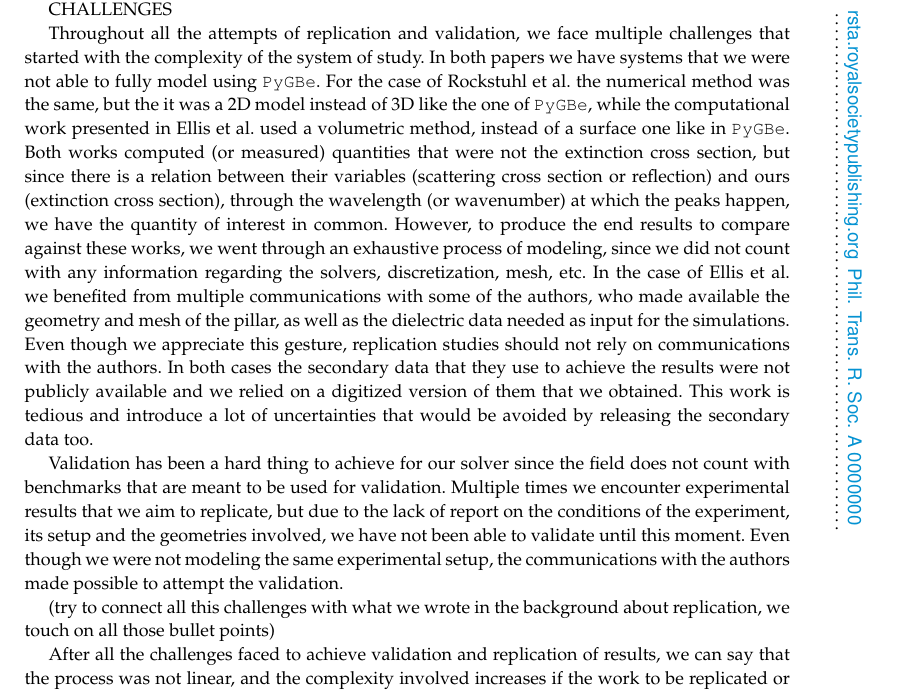
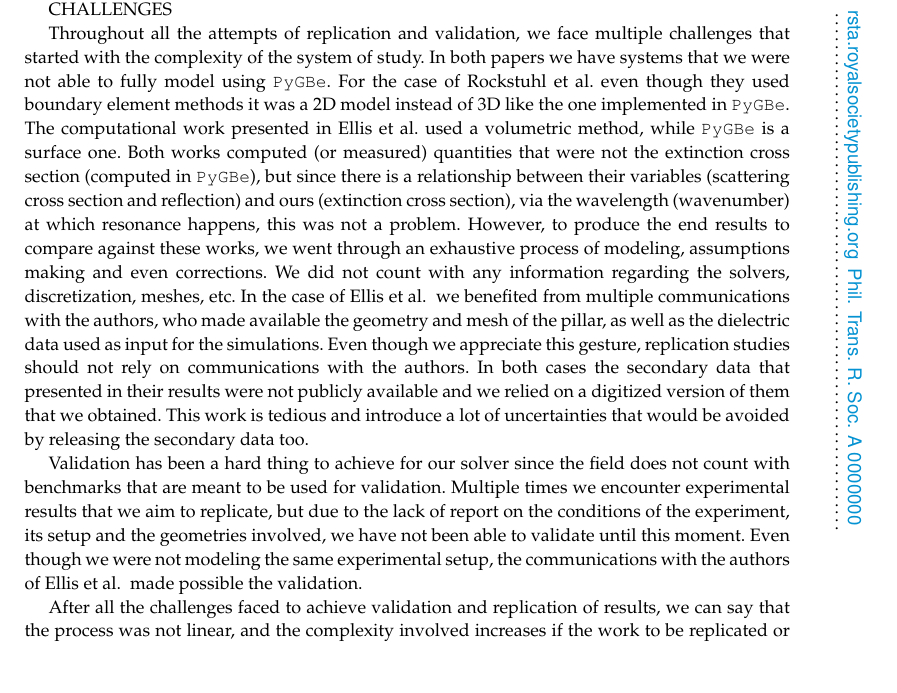
Before and after one commit to barbagroup/pygbe_validation_paper, a LaTeX document (tex/ClementiBarba2020.tex, which reads tex/discussion.tex): part of page 17 of 17, cut so that both start at the same text, the shorter picture padded with empty space. Compiled offline with pdfLaTeX.

Commit message:
add some discussion

```diff
--- a/tex/discussion.tex
+++ b/tex/discussion.tex
@@ -40,20 +40,18 @@ After considering all this implications, we can say that we have validated our s
 CHALLENGES
 
 Throughout all the attempts of replication and validation, we face multiple challenges that started with the complexity of the system of study. In both papers we have systems that we were not able to fully
-model using \pygbe. For the case of Rockstuhl et al.\ the numerical method was the same, but the it was a 2D model instead of 3D like the one of \pygbe, while the computational work presented in Ellis et al.\ used a volumetric
-method, instead of a surface one like in \pygbe. Both works computed (or measured) quantities that were not the extinction cross section, but since there is a relation between their variables (scattering cross section or reflection)
-and ours (extinction cross section), through the wavelength (or wavenumber) at which the peaks happen, we have the quantity of interest in common. However, to produce the end results to compare against these works, we went through an
-exhaustive process of modeling, since we did not count with any information regarding the solvers, discretization, mesh, etc. In the case of Ellis et al. \ we benefited from multiple communications with some of the authors,
-who made available the geometry and mesh of the pillar, as well as the dielectric data needed as input for the simulations. Even though we appreciate this gesture, replication studies should not rely on communications with the authors.
-In both cases the secondary data that they use to achieve the results were not publicly available and we relied on a digitized version of them that we obtained. This work is tedious and introduce a lot of uncertainties that would be avoided by releasing
+model using \pygbe. For the case of Rockstuhl et al.\ even though they used boundary element methods it was a 2D model instead of 3D like the one implemented in \pygbe. The computational work presented in Ellis et al.\ used a volumetric
+method, while \pygbe is a surface one. Both works computed (or measured) quantities that were not the extinction cross section (computed in \pygbe), but since there is a relationship between their variables (scattering cross section and reflection)
+and ours (extinction cross section), via the wavelength (wavenumber) at which resonance happens, this was not a problem. However, to produce the end results to compare against these works, we went through an
+exhaustive process of modeling, assumptions making and even corrections. We did not count with any information regarding the solvers, discretization, meshes, etc. In the case of Ellis et al. \ we benefited from multiple communications with the authors,
+who made available the geometry and mesh of the pillar, as well as the dielectric data used as input for the simulations. Even though we appreciate this gesture, replication studies should not rely on communications with the authors.
+In both cases the secondary data that presented in their results were not publicly available and we relied on a digitized version of them that we obtained. This work is tedious and introduce a lot of uncertainties that would be avoided by releasing
 the secondary data too.
 
 Validation has been a hard thing to achieve for our solver since the field does not count with benchmarks that are meant to be used for validation. Multiple times
 we encounter experimental results that we aim to replicate, but due to the lack of report on the conditions of the experiment, its setup and the geometries involved,
-we have not been able to validate until this moment. Even though we were not modeling the same experimental setup, the communications with the authors made possible to
-attempt the validation.
-
-(try to connect all this challenges with what we wrote in the background about replication, we touch on all those bullet points)
+we have not been able to validate until this moment. Even though we were not modeling the same experimental setup, the communications with the authors of Ellis et al. \ made
+possible the validation.
 
 After all the challenges faced to achieve validation and replication of results, we can say that the process was not linear,
 and the complexity involved increases if the work to be replicated or use for validation was not obtained through reproducible practices, and made open at the time
```
